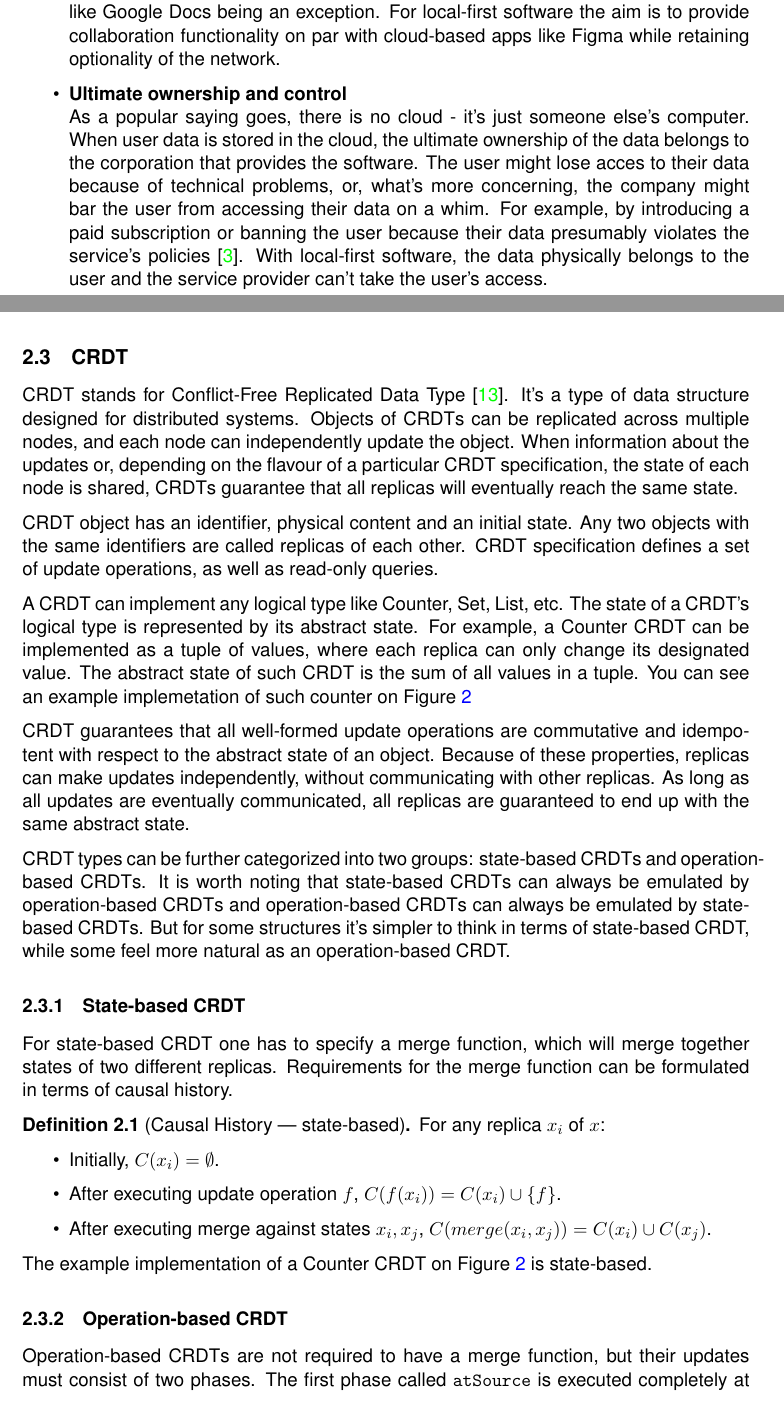
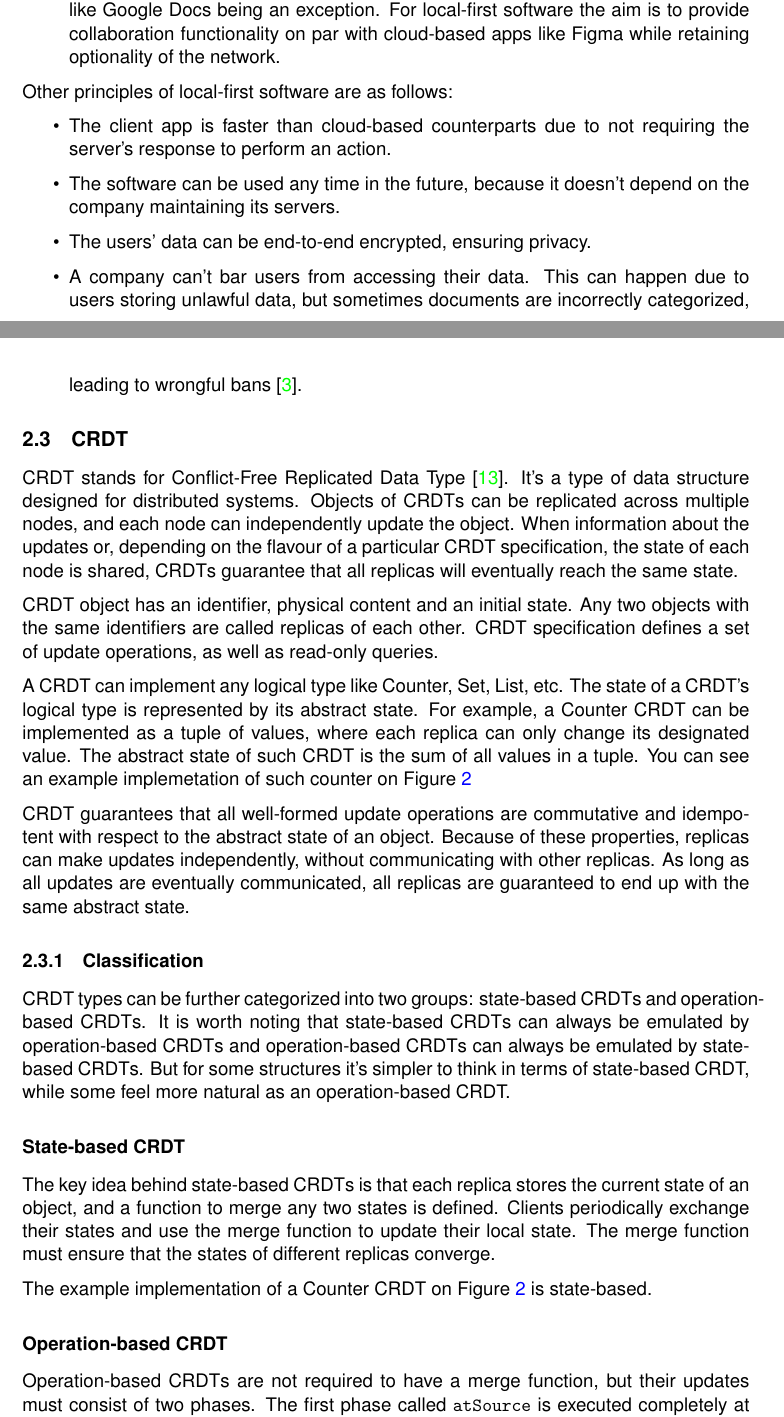
Before and after one commit to ozzush/local-first-rel-data-collab, a LaTeX document (main.tex): two parts of pages 7 and 8 of 25, joined at a grey line, cut so that both start at the same text. Compiled offline with pdfLaTeX.

Commit message:
in progress

```diff
--- a/main.tex
+++ b/main.tex
@@ -335,9 +335,14 @@ Local-first software was first formalized in 2019. The original paper \cite{loca
 
     \item \textbf{Seamless collaboration} \\
     Real-time collaboration is a very attractive feature that lets multiplea people work on a single document simultaneously. Some notable examples of web-apps that allow for real-time collaboration are Google Docs, Google Sheets, Figma, etc. Usually such apps don't allow to edit documents offline with some Google products like Google Docs being an exception. For local-first software the aim is to provide collaboration functionality on par with cloud-based apps like Figma while retaining optionality of the network.
+\end{itemize}
 
-    \item \textbf{Ultimate ownership and control} \\
-    As a popular saying goes, there is no cloud - it's just someone else's computer. When user data is stored in the cloud, the ultimate ownership of the data belongs to the corporation that provides the software. The user might lose acces to their data because of technical problems, or, what's more concerning, the company might bar the user from accessing their data on a whim. For example, by introducing a paid subscription or banning the user because their data presumably violates the service's policies \cite{googleblock}. With local-first software, the data physically belongs to the user and the service provider can't take the user's access.
+Other principles of local-first software are as follows:
+\begin{itemize}
+    \item The client app is faster than cloud-based counterparts due to not requiring the server's response to perform an action.
+    \item The software can be used any time in the future, because it doesn't depend on the company maintaining its servers.
+    \item The users' data can be end-to-end encrypted, ensuring privacy.
+    \item A company can't bar users from accessing their data. This can happen due to users storing unlawful data, but sometimes documents are incorrectly categorized, leading to wrongful bans \cite{googleblock}.
 \end{itemize}
 
 \subsection{CRDT}
@@ -349,19 +354,12 @@ A CRDT can implement any logical type like Counter, Set, List, etc. The state of
 
 CRDT guarantees that all well-formed update operations are commutative and idempotent with respect to the abstract state of an object. Because of these properties, replicas can make updates independently, without communicating with other replicas. As long as all updates are eventually communicated, all replicas are guaranteed to end up with the same abstract state.
 
+\subsubsection{Classification}
+
 CRDT types can be further categorized into two groups:  state-based CRDTs and operation-based CRDTs. It is worth noting that state-based CRDTs can always be emulated by operation-based CRDTs and operation-based CRDTs can always be emulated by state-based CRDTs. But for some structures it's simpler to think in terms of state-based CRDT, while some feel more natural as an operation-based CRDT.
 
-\subsubsection{State-based CRDT}
-For state-based CRDT one has to specify a merge function, which will merge together states of two different replicas. Requirements for the merge function can be formulated in terms of causal history.
-
-\begin{definition}[Causal History — state-based]
-    For any replica $x_i$ of $x$:
-\begin{itemize}
-    \item Initially, $C(x_i) = \emptyset$.
-    \item After executing update operation $f$, $C(f(x_i)) = C(x_i) \cup \{f\}$.
-    \item After executing merge against states $x_i, x_j$, $C(merge(x_i, x_j)) = C(x_i) \cup C(x_j)$.
-\end{itemize}
-\end{definition}
+\subsubsection*{State-based CRDT}
+The key idea behind state-based CRDTs is that each replica stores the current state of an object, and a function to merge any two states is defined. Clients periodically exchange their states and use the merge function to update their local state. The merge function must ensure that the states of different replicas converge.
 
 \begin{figure}
     \inputminted[frame=single,linenos]{kotlin}{lst/state-counter.kt}
@@ -371,7 +369,7 @@ For state-based CRDT one has to specify a merge function, which will merge toget
 
 The example implementation of a Counter CRDT on \Cref{fig:state-counter} is state-based.
 
-\subsubsection{Operation-based CRDT}
+\subsubsection*{Operation-based CRDT}
 
 Operation-based CRDTs are not required to have a merge function, but their updates must consist of two phases. The first phase called \verb|atSource| is executed completely at a local replica and produces no side-effects. The second phase called \verb|downstream| is executed locally immedately after the \verb|atSource| phase. After that the \verb|downstream| update is propagated to other replicas and is executed asynchronously by them, changing the downstream state.
 
```
Also changed, not shown: main.pdf, main.tex (32 more changed lines).
